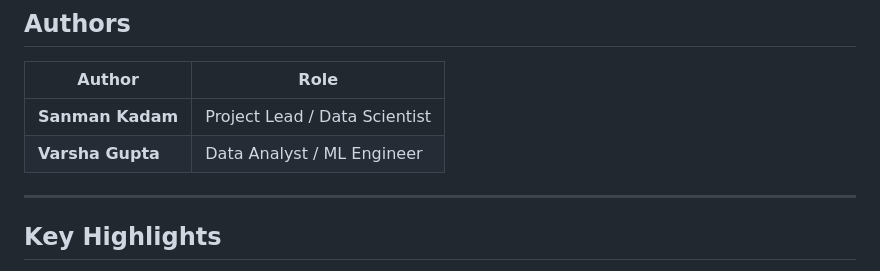
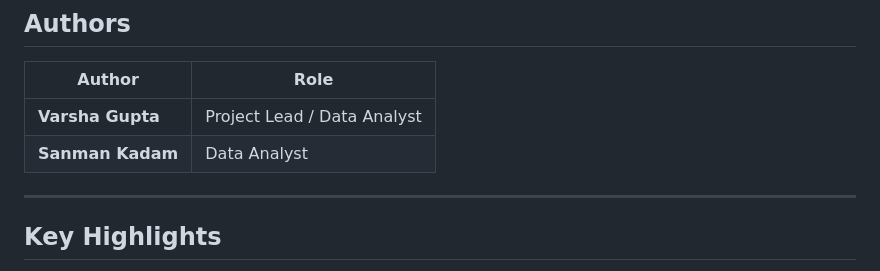
Before and after one commit to the-irritater/Credit-Card-Fraud-Detection, a Markdown page: README.md, the part around the change. Drawn GitHub-style.

```diff
--- a/README.md
+++ b/README.md
@@ -16,8 +16,8 @@ A production-inspired end-to-end machine learning and business intelligence syst
 
 | Author | Role |
 |--------|------|
-| **Sanman Kadam** | Project Lead / Data Scientist |
-| **Varsha Gupta** | Data Analyst / ML Engineer |
+| **Varsha Gupta** | Project Lead / Data Analyst |
+| **Sanman Kadam** | Data Analyst |
 
 ---
 
```
